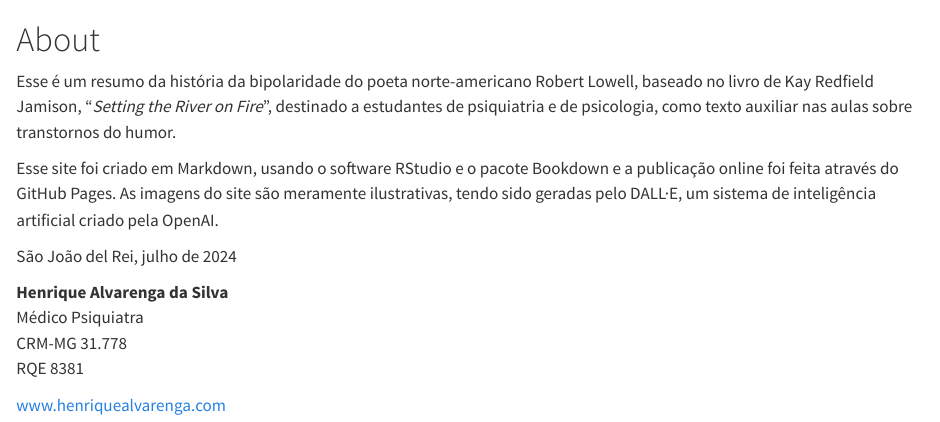
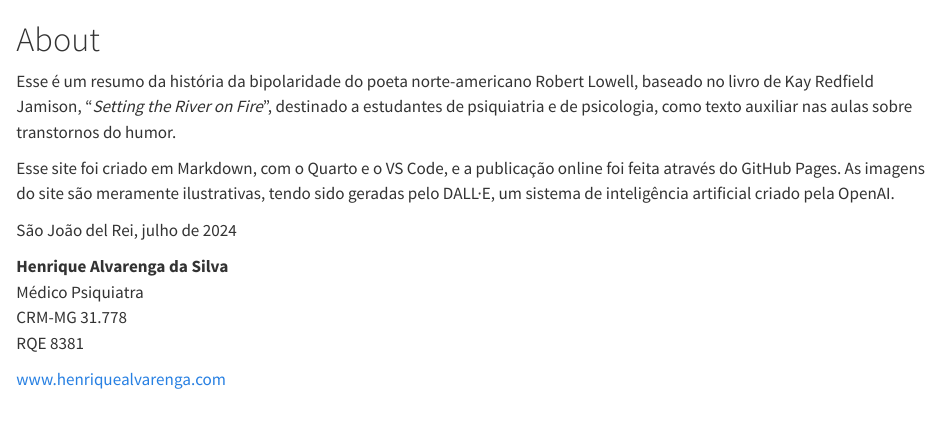
Before and after one commit to henriquealvarenga/RobertLowell, a Quarto document (9-about.qmd): the page in a window 1100 px wide, from its top. Rendered offline with R 4.5, knitr and Pandoc in place of Quarto, with nearby package versions.

Commit message:
Corrige a descrição da ferramenta usada no site
Co-Authored-By: Claude Fable 5.1 <noreply@anthropic.com>

```diff
--- a/9-about.qmd
+++ b/9-about.qmd
@@ -2,7 +2,7 @@
 
 Esse é um resumo da história da bipolaridade do poeta norte-americano Robert Lowell, baseado no livro de Kay Redfield Jamison, "*Setting the River on Fire*", destinado a estudantes de psiquiatria e de psicologia, como texto auxiliar nas aulas sobre transtornos do humor.
 
-Esse site foi criado em Markdown, usando o software RStudio e o pacote Bookdown e a publicação online foi feita através do GitHub Pages. As imagens do site são meramente ilustrativas, tendo sido geradas pelo DALL·E, um sistema de inteligência artificial criado pela OpenAI.
+Esse site foi criado em Markdown, com o Quarto e o VS Code, e a publicação online foi feita através do GitHub Pages. As imagens do site são meramente ilustrativas, tendo sido geradas pelo DALL·E, um sistema de inteligência artificial criado pela OpenAI.
 
 
 
```
